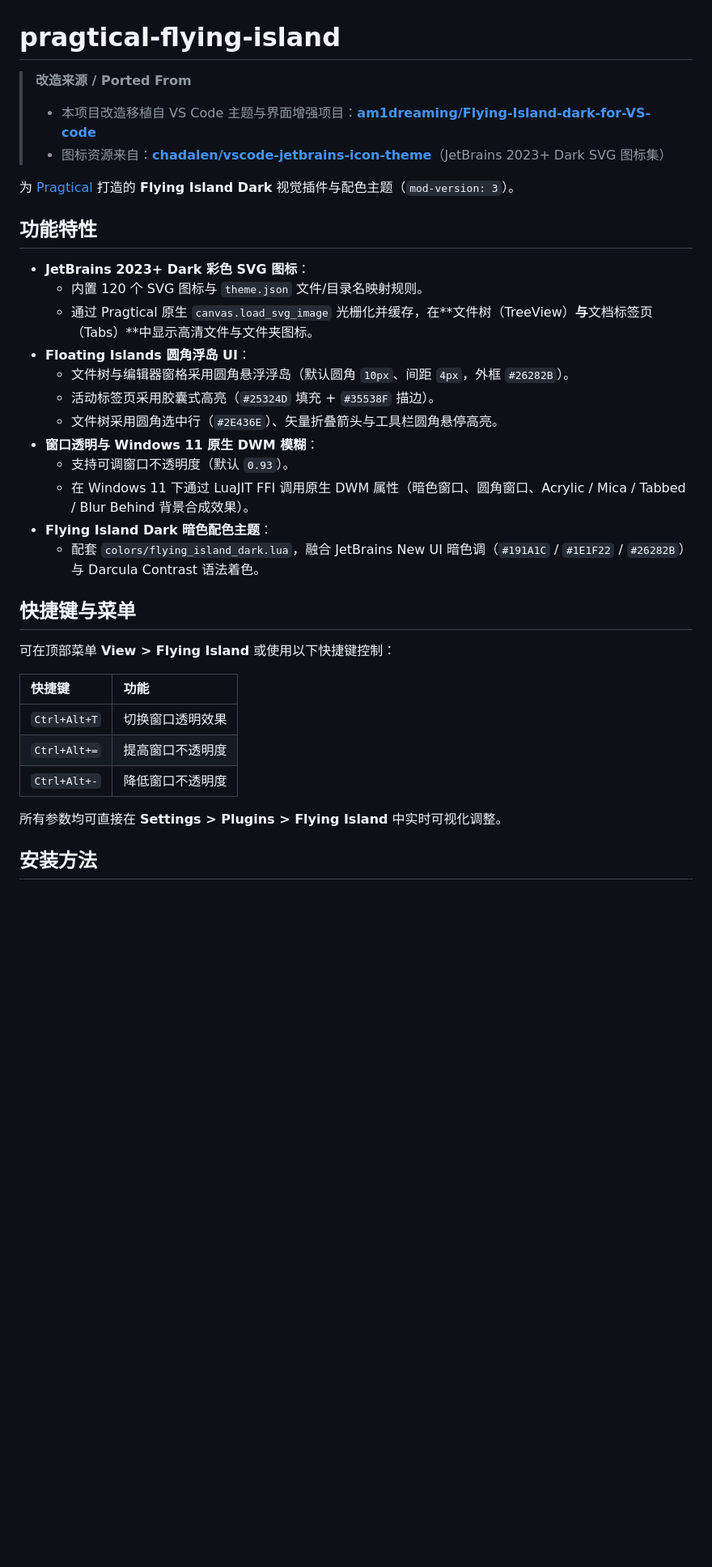
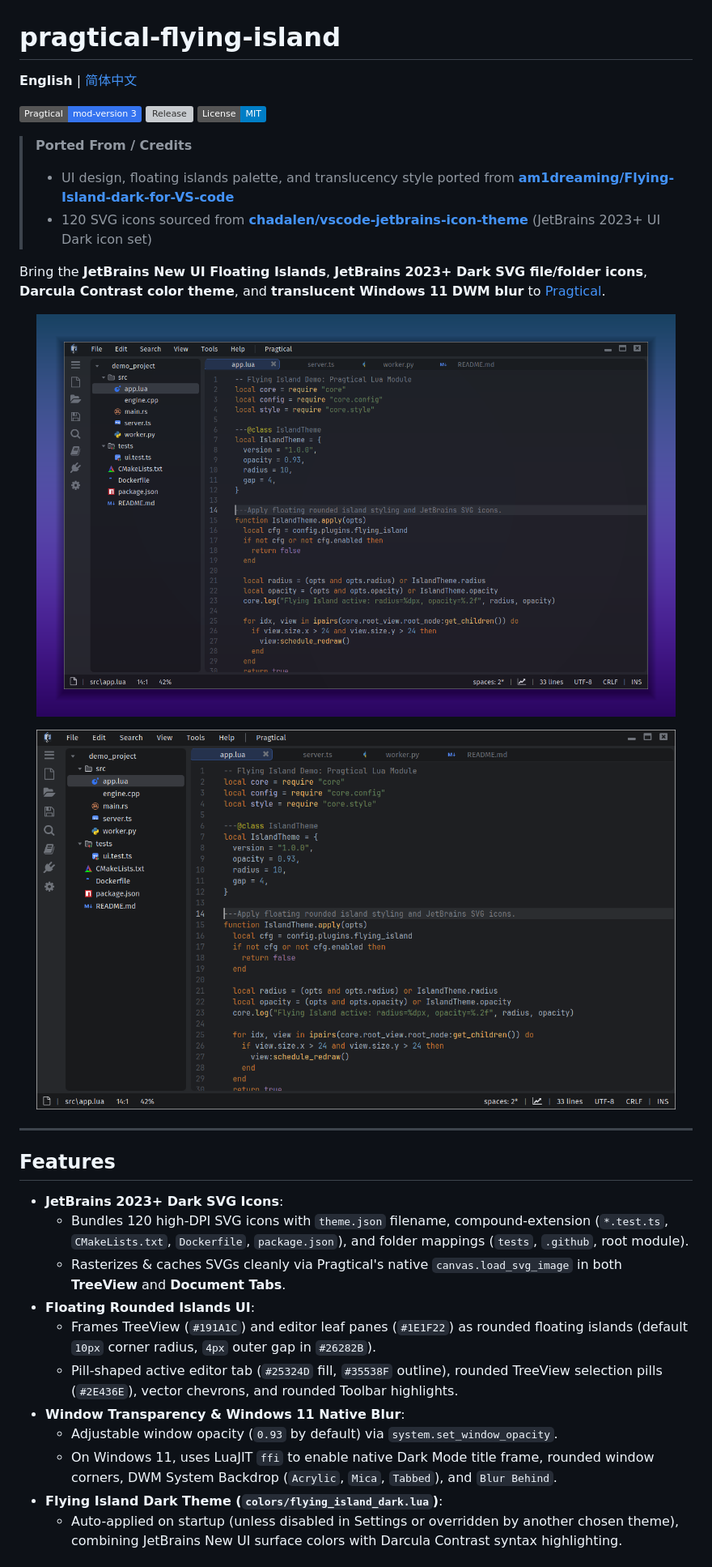
Before and after one commit to TongshiWang/pragtical-flying-island, a Markdown page: README.md, the part around one of its changes. Shown at 81% size. GitHub-like rendering; pictures changed too: docs/preview-main.png (added), docs/preview-translucent.png (added); badges without logos; blank space fills up the shorter version; grey boxes are pictures that could not be loaded.

Commit message:
feat: add PPM manifest, preview screenshots, bilingual docs, and uninstaller

```diff
--- a/README.md
+++ b/README.md
@@ -1,37 +1,38 @@
 # pragtical-flying-island
 
-> **改造来源 / Ported From**
-> - 本项目改造移植自 VS Code 主题与界面增强项目：**[am1dreaming/Flying-Island-dark-for-VS-code](https://github.com/am1dreaming/Flying-Island-dark-for-VS-code)**
-> - 图标资源来自：**[chadalen/vscode-jetbrains-icon-theme](https://github.com/chadalen/vscode-jetbrains-icon-theme)**（JetBrains 2023+ Dark SVG 图标集）
+**English** | [简体中文](README.zh-CN.md)
 
-为 [Pragtical](https://pragtical.dev/) 打造的 **Flying Island Dark** 视觉插件与配色主题（`mod-version: 3`）。
+[![Pragtical mod-version](https://img.shields.io/badge/Pragtical-mod--version%203-3574F0.svg)](https://pragtical.dev/)
+[![Release](https://img.shields.io/github/v/release/TongshiWang/pragtical-flying-island?color=549159)](https://github.com/TongshiWang/pragtical-flying-island/releases)
+[![License: MIT](https://img.shields.io/badge/License-MIT-blue.svg)](LICENSE)
 
-## 功能特性
+> **Ported From / Credits**
+> - UI design, floating islands palette, and translucency style ported from **[am1dreaming/Flying-Island-dark-for-VS-code](https://github.com/am1dreaming/Flying-Island-dark-for-VS-code)**
+> - 120 SVG icons sourced from **[chadalen/vscode-jetbrains-icon-theme](https://github.com/chadalen/vscode-jetbrains-icon-theme)** (JetBrains 2023+ UI Dark icon set)
 
-- **JetBrains 2023+ Dark 彩色 SVG 图标**：
-  - 内置 120 个 SVG 图标与 `theme.json` 文件/目录名映射规则。
-  - 通过 Pragtical 原生 `canvas.load_svg_image` 光栅化并缓存，在**文件树（TreeView）**与**文档标签页（Tabs）**中显示高清文件与文件夹图标。
-- **Floating Islands 圆角浮岛 UI**：
-  - 文件树与编辑器窗格采用圆角悬浮浮岛（默认圆角 `10px`、间距 `4px`，外框 `#26282B`）。
-  - 活动标签页采用胶囊式高亮（`#25324D` 填充 + `#35538F` 描边）。
-  - 文件树采用圆角选中行（`#2E436E`）、矢量折叠箭头与工具栏圆角悬停高亮。
-- **窗口透明与 Windows 11 原生 DWM 模糊**：
-  - 支持可调窗口不透明度（默认 `0.93`）。
-  - 在 Windows 11 下通过 LuaJIT FFI 调用原生 DWM 属性（暗色窗口、圆角窗口、Acrylic / Mica / Tabbed / Blur Behind 背景合成效果）。
-- **Flying Island Dark 暗色配色主题**：
-  - 配套 `colors/flying_island_dark.lua`，融合 JetBrains New UI 暗色调（`#191A1C` / `#1E1F22` / `#26282B`）与 Darcula Contrast 语法着色。
+Bring the **JetBrains New UI Floating Islands**, **JetBrains 2023+ Dark SVG file/folder icons**, **Darcula Contrast color theme**, and **translucent Windows 11 DWM blur** to [Pragtical](https://pragtical.dev/).
 
-## 快捷键与菜单
+<p align="center">
+  <img src="docs/preview-translucent.png" alt="Flying Island Dark Translucent Preview" width="95%" />
+</p>
 
-可在顶部菜单 **View > Flying Island** 或使用以下快捷键控制：
+<p align="center">
+  <img src="docs/preview-main.png" alt="Flying Island Dark Main UI and JetBrains SVG Icons" width="95%" />
+</p>
 
-| 快捷键 | 功能 |
-| :--- | :--- |
-| `Ctrl+Alt+T` | 切换窗口透明效果 |
-| `Ctrl+Alt+=` | 提高窗口不透明度 |
-| `Ctrl+Alt+-` | 降低窗口不透明度 |
+---
 
-所有参数均可直接在 **Settings > Plugins > Flying Island** 中实时可视化调整。
+## Features
 
-## 安装方法
+- **JetBrains 2023+ Dark SVG Icons**:
+  - Bundles 120 high-DPI SVG icons with `theme.json` filename, compound-extension (`*.test.ts`, `CMakeLists.txt`, `Dockerfile`, `package.json`), and folder mappings (`tests`, `.github`, root module).
+  - Rasterizes & caches SVGs cleanly via Pragtical's native `canvas.load_svg_image` in both **TreeView** and **Document Tabs**.
+- **Floating Rounded Islands UI**:
+  - Frames TreeView (`#191A1C`) and editor leaf panes (`#1E1F22`) as rounded floating islands (default `10px` corner radius, `4px` outer gap in `#26282B`).
+  - Pill-shaped active editor tab (`#25324D` fill, `#35538F` outline), rounded TreeView selection pills (`#2E436E`), vector chevrons, and rounded Toolbar highlights.
+- **Window Transparency & Windows 11 Native Blur**:
+  - Adjustable window opacity (`0.93` by default) via `system.set_window_opacity`.
+  - On Windows 11, uses LuaJIT `ffi` to enable native Dark Mode title frame, rounded window corners, DWM System Backdrop (`Acrylic`, `Mica`, `Tabbed`), and `Blur Behind`.
+- **Flying Island Dark Theme (`colors/flying_island_dark.lua`)**:
+  - Auto-applied on startup (unless disabled in Settings or overridden by another chosen theme), combining JetBrains New UI surface colors with Darcula Contrast syntax highlighting.
 
```
Also changed, not shown: other parts of README.md (+66 -9 lines), README.zh-CN.md (added, +108 -0 lines), 2 other files.
